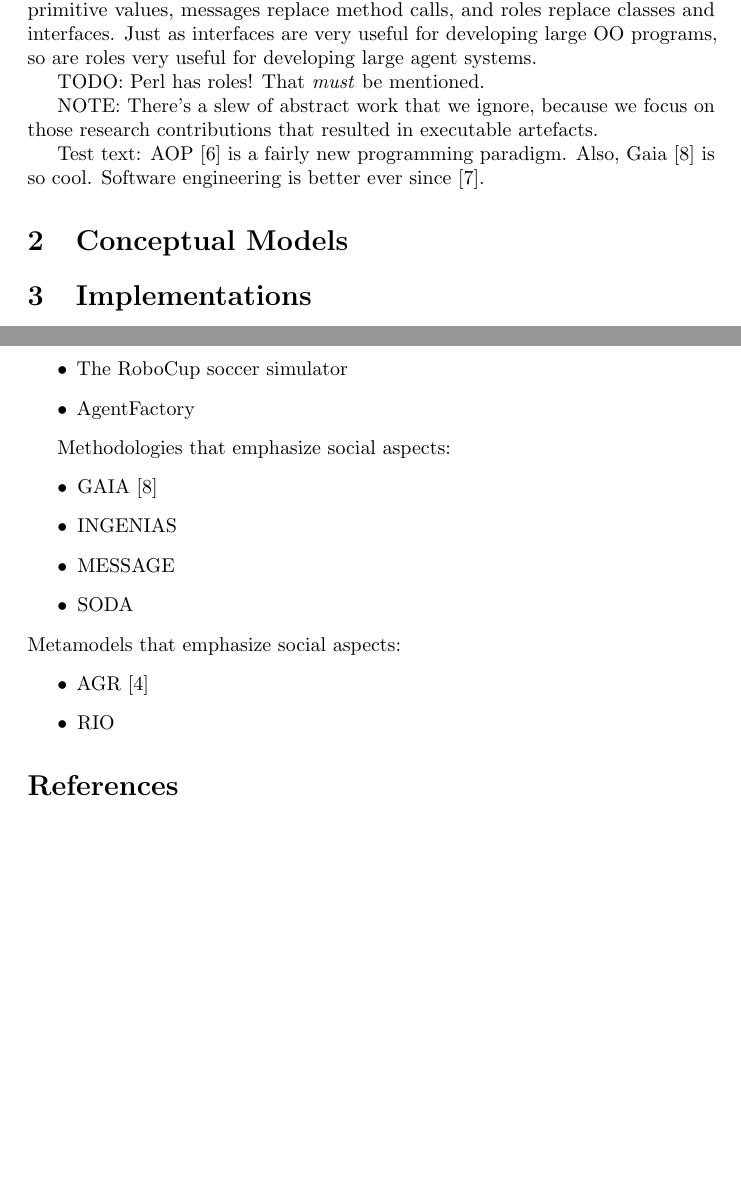
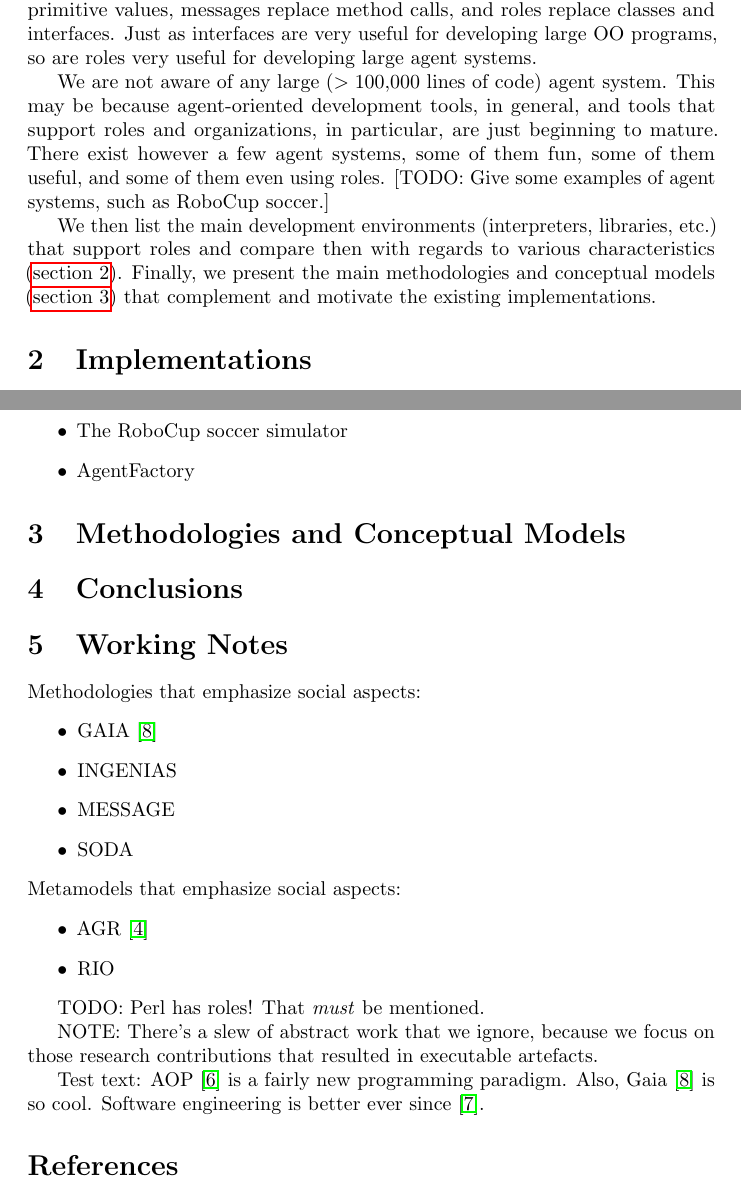
Before and after one commit to cgrig/papers, a LaTeX paper (roles_bib/bib.tex): two parts of pages 1 and 2 of 3 before the commit and two parts of pages 1 and 2 of 4 after it, joined at a grey line, cut so that both start at the same text, the shorter picture padded with empty space. Compiled offline with pdfLaTeX.

Commit message:
a bit of intro
also
- moved notes at the end
- removed bogus description of ROPE

```diff
--- a/roles_bib/bib.tex
+++ b/roles_bib/bib.tex
@@ -5,9 +5,12 @@
 \usepackage[english]{babel}
 \usepackage{microtype}
 
+\usepackage{hyperref}
+
 % macros {{{2
+\newcommand{\fb}[1]{\textbf{#1}}
 \renewcommand{\btxannotation}[1]{\par\noindent\textit{#1}}
-\newcommand{\fb}[1]{\textbf{#1}}
+\renewcommand{\sectionautorefname}{Section}
 
 % title, author, ... {{{2
 \title{An Annotated Bibliography of Roles in Agent-Oriented Programming}
@@ -26,20 +28,15 @@ AOP (\fb agent-\fb oriented \fb programming) is an alternative to OOP (\fb objec
 Very roughly, agents replace objects, logic formulas replace primitive values, messages replace method calls, and roles replace classes and interfaces.
 Just as interfaces are very useful for developing large OO programs, so are roles very useful for developing large agent systems.
 
-TODO: Perl has roles! That \emph{must} be mentioned.
+We are not aware of any large ($>100{,}000$ lines of code) agent system.
+This may be because agent-oriented development tools, in general, and tools that support roles and organizations, in particular, are just beginning to mature.
+There exist however a few agent systems, some of them fun, some of them useful, and some of them even using roles.
+[TODO: Give some examples of agent systems, such as RoboCup soccer.]
 
-NOTE: There's a slew of abstract work that we ignore, because we focus on those research contributions that resulted in executable artefacts.
+We then list the main development environments (interpreters, libraries, etc.) that support roles and compare then with regards to various characteristics (\autoref{sec:implementations}).
+Finally, we present the main methodologies and conceptual models (\autoref{sec:general_nonsense}) that complement and motivate the existing implementations.
 
-Test text:
-AOP~\cite{journals/ai/Shoham93} is a fairly new programming paradigm.
-Also, Gaia~\cite{journals/aamas/WooldridgeJK00} is so cool.
-Software engineering is better ever since~\cite{conf/aose/WooldridgeC00}.
-
-% conceptual models {{{1
-\section{Conceptual Models}
-
-% implementations {{{1
-\section{Implementations}
+\section{Implementations}\label{sec:implementations} %{{{1
 
 The following implementations are of high-quality and are actively developed.
 \begin{itemize}
@@ -52,7 +49,11 @@ The following implementations are of high-quality and are actively developed.
 \item AgentFactory
 \end{itemize}
 
-% notes {{{1
+\section{Methodologies and Conceptual Models}\label{sec:general_nonsense} %{{{1
+
+\section{Conclusions}\label{sec:conclusions} %{{{1
+
+\section{Working Notes} %{{{1
 Methodologies that emphasize social aspects:
 \begin{itemize}
 \item GAIA~\cite{journals/aamas/WooldridgeJK00}
```
Also changed, not shown: roles_bib/bib.bib (+4 -7 lines), roles_bib/bib.tex (14 more changed lines).
